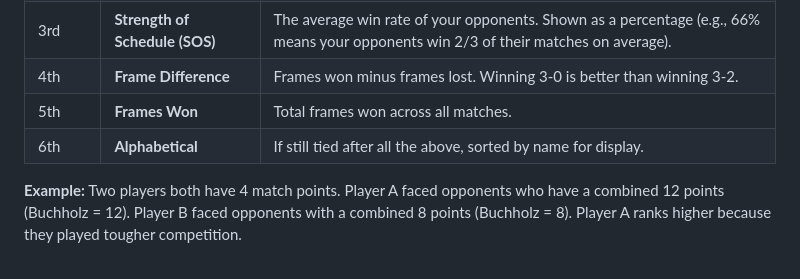
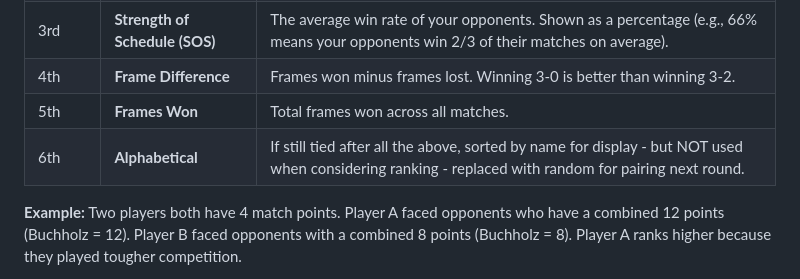
Before and after one commit to austinio7116/swissleague, a Markdown page: README.md, the part around the change. Rendered like a GitHub page.

Commit message:
clarification

```diff
--- a/README.md
+++ b/README.md
@@ -54,7 +54,7 @@ Players are ranked using six criteria, checked in order. If two players are tied
 | 3rd | **Strength of Schedule (SOS)** | The average win rate of your opponents. Shown as a percentage (e.g., 66% means your opponents win 2/3 of their matches on average). |
 | 4th | **Frame Difference** | Frames won minus frames lost. Winning 3-0 is better than winning 3-2. |
 | 5th | **Frames Won** | Total frames won across all matches. |
-| 6th | **Alphabetical** | If still tied after all the above, sorted by name for display. |
+| 6th | **Alphabetical** | If still tied after all the above, sorted by name for display - but NOT used when considering ranking - replaced with random for pairing next round. |
 
 **Example:** Two players both have 4 match points. Player A faced opponents who have a combined 12 points (Buchholz = 12). Player B faced opponents with a combined 8 points (Buchholz = 8). Player A ranks higher because they played tougher competition.
 
```
